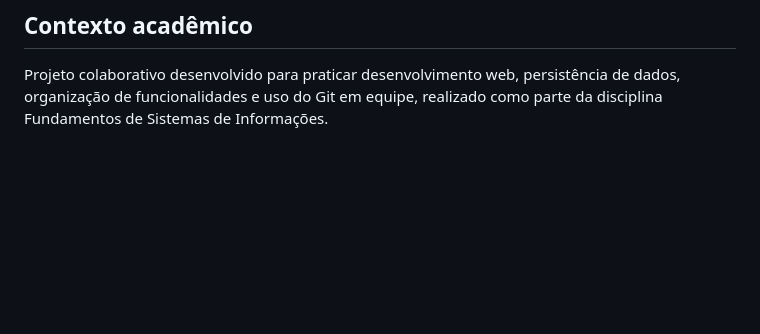
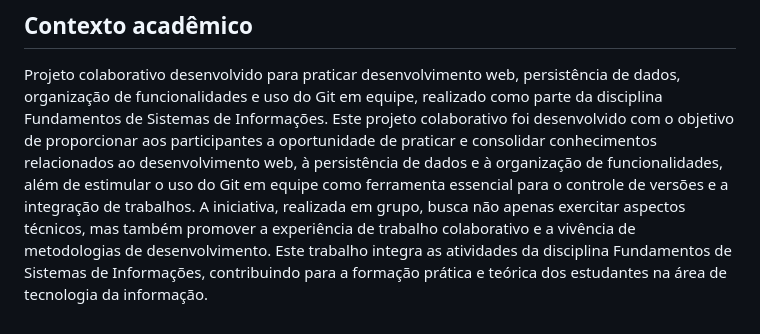
Before and after one commit to mascarnhas/Tutorial-Flask---Wake-up-Call, a Markdown page: README.md, the part around the change. Rendered like a GitHub page; blank space fills up the shorter version.

```diff
--- a/README.md
+++ b/README.md
@@ -123,3 +123,4 @@ O Bootstrap 5.3.0 é carregado por CDN, enquanto o SQLite é utilizado para pers
 ## Contexto acadêmico
 
 Projeto colaborativo desenvolvido para praticar desenvolvimento web, persistência de dados, organização de funcionalidades e uso do Git em equipe, realizado como parte da disciplina Fundamentos de Sistemas de Informações.
+Este projeto colaborativo foi desenvolvido com o objetivo de proporcionar aos participantes a oportunidade de praticar e consolidar conhecimentos relacionados ao desenvolvimento web, à persistência de dados e à organização de funcionalidades, além de estimular o uso do Git em equipe como ferramenta essencial para o controle de versões e a integração de trabalhos. A iniciativa, realizada em grupo, busca não apenas exercitar aspectos técnicos, mas também promover a experiência de trabalho colaborativo e a vivência de metodologias de desenvolvimento. Este trabalho integra as atividades da disciplina Fundamentos de Sistemas de Informações, contribuindo para a formação prática e teórica dos estudantes na área de tecnologia da informação.
```
